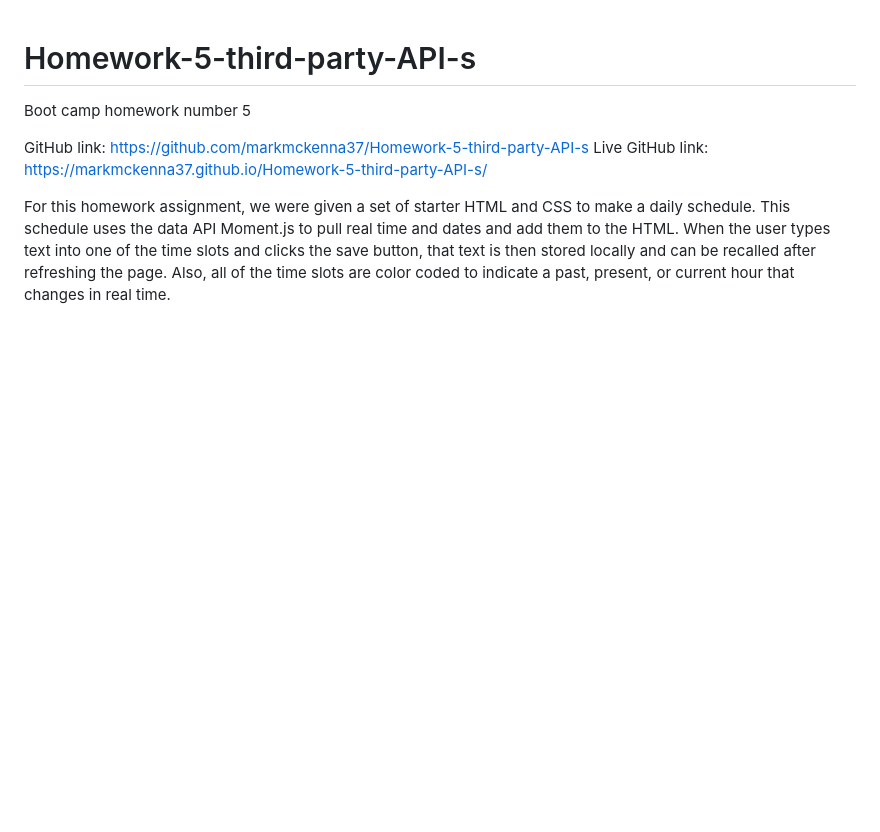
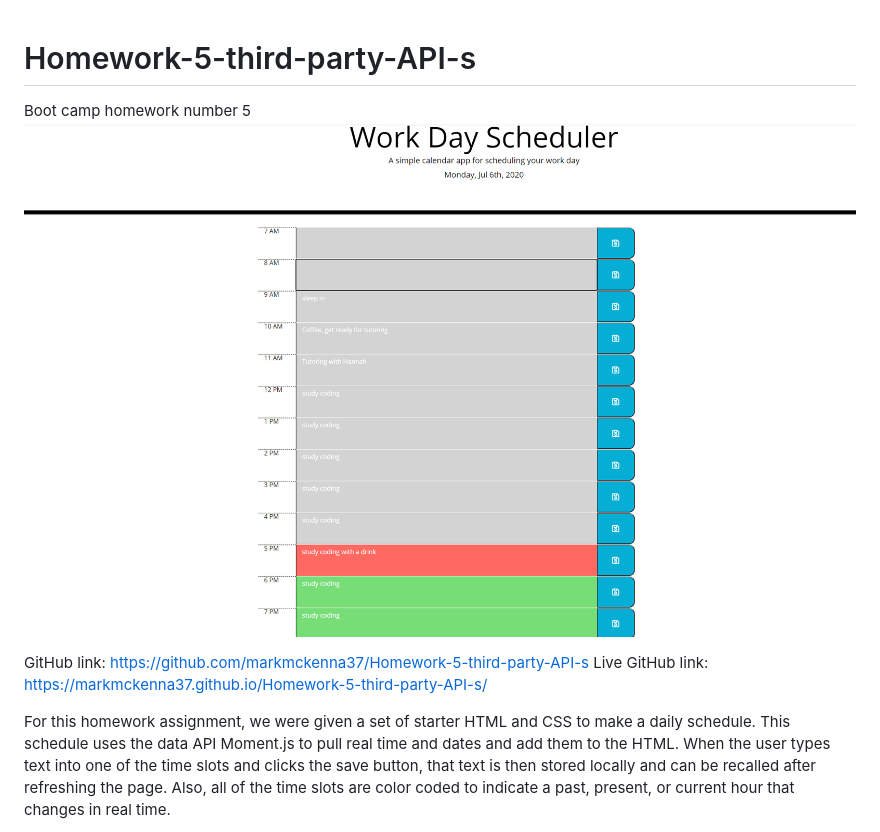
Before and after one commit to markmckenna37/Homework-5-third-party-API-s, a Markdown page: README.md, the part around the change. Rendered like a GitHub page; pictures changed too: Assets/h05screenshot.png (added); blank space fills up the shorter version.

Commit message:
added screenshot image to readme file

```diff
--- a/README.md
+++ b/README.md
@@ -1,5 +1,6 @@
 # Homework-5-third-party-API-s
 Boot camp homework number 5
+![](Assets/h05screenshot.png)
 
 GitHub link: https://github.com/markmckenna37/Homework-5-third-party-API-s
 Live GitHub link: https://markmckenna37.github.io/Homework-5-third-party-API-s/
```
